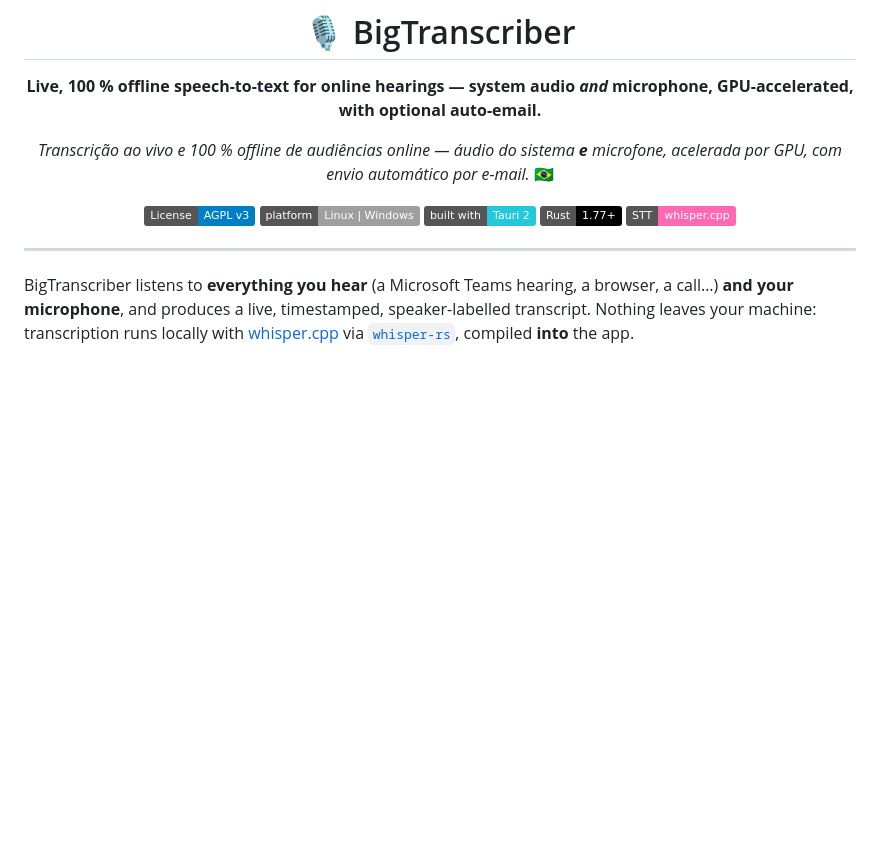
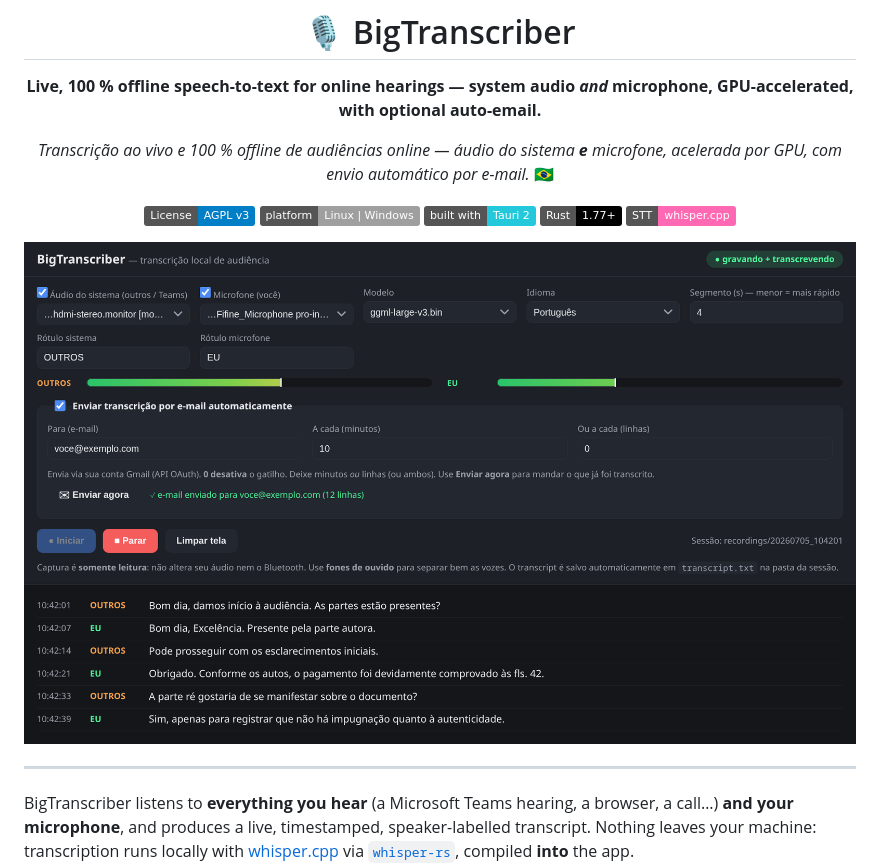
Before and after one commit to podheitor/BigTranscriber, a Markdown page: README.md, the part around the change. GitHub-like rendering; pictures changed too: docs/screenshot.png (added); badges without logos; blank space fills up the shorter version.

Commit message:
docs: add app screenshot to README; ignore package artifacts
Co-Authored-By: Claude Opus 4.8 (1M context) <noreply@anthropic.com>

```diff
--- a/README.md
+++ b/README.md
@@ -11,6 +11,8 @@
 [![Built with Tauri](https://img.shields.io/badge/built%20with-Tauri%202-24C8DB.svg)](https://tauri.app)
 [![Rust](https://img.shields.io/badge/Rust-1.77%2B-000000.svg?logo=rust)](https://www.rust-lang.org)
 [![whisper.cpp](https://img.shields.io/badge/STT-whisper.cpp-ff69b4.svg)](https://github.com/ggerganov/whisper.cpp)
+
+<img src="docs/screenshot.png" alt="BigTranscriber — live dual-channel transcript (OUTROS/EU) with input VU meters and auto-email" width="860">
 
 </div>
 
```
Also changed, not shown: 1 other file.
